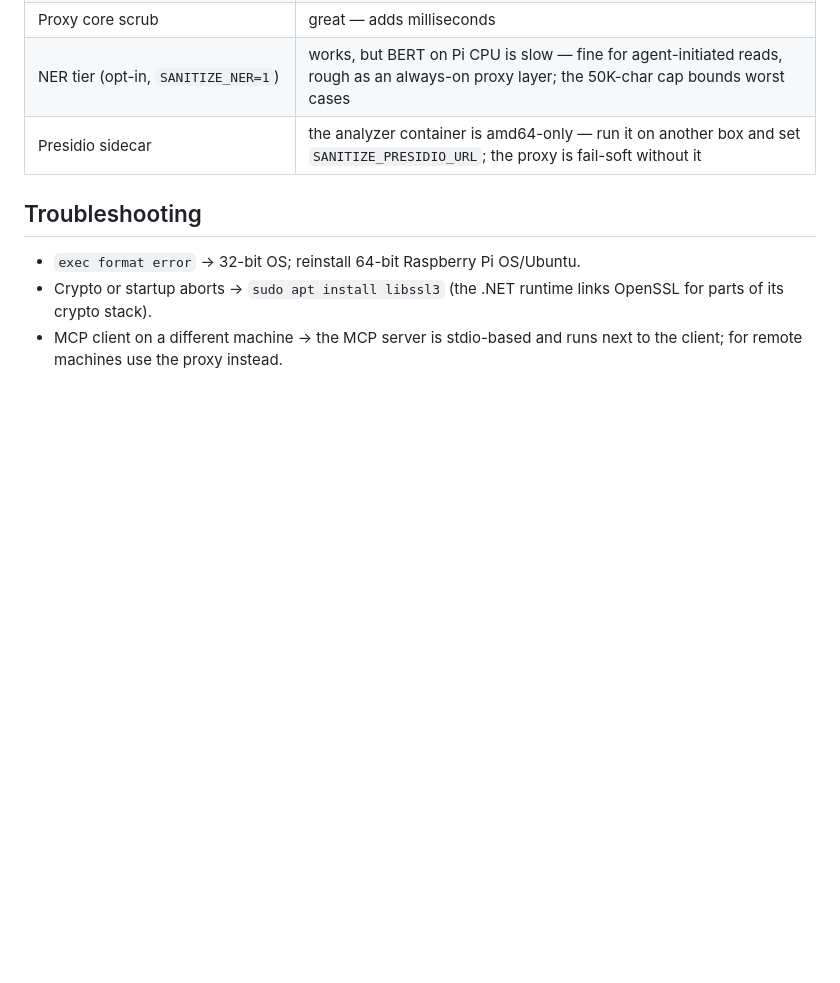
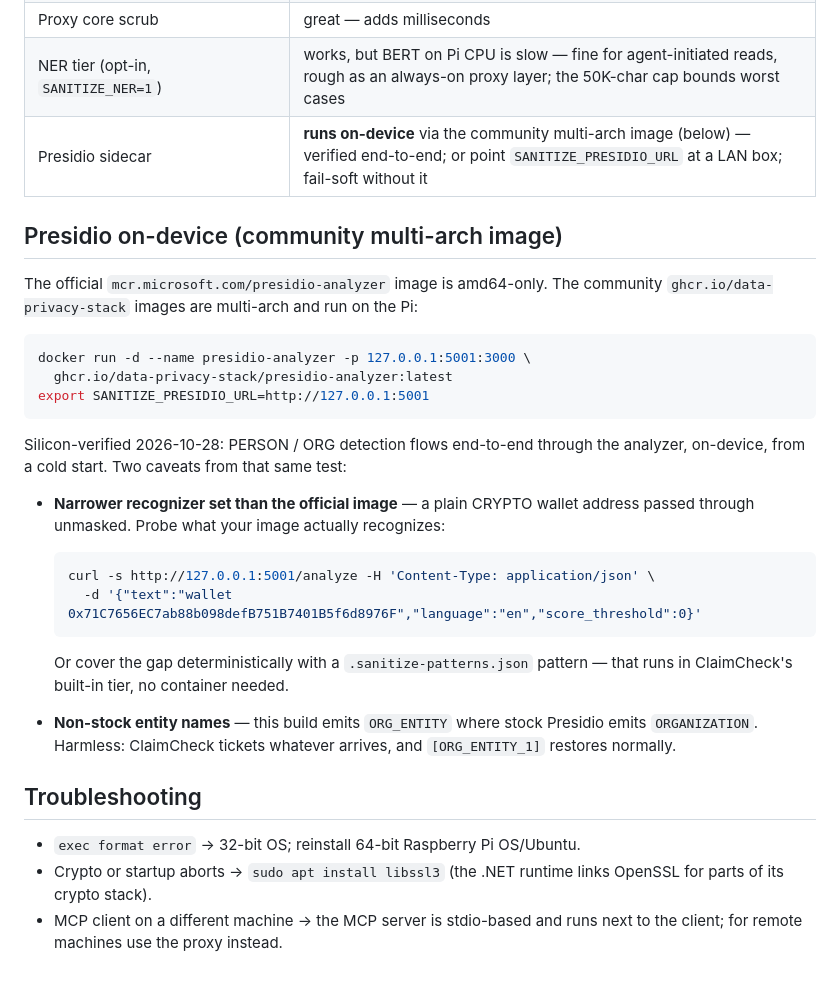
Before and after one commit to saasclawai-org/ClaimCheck, a Markdown page: docs/RASPBERRY-PI.md, the part around the change. GitHub-like rendering; blank space fills up the shorter version.

Commit message:
docs: Presidio on-device verified on Pi (multi-arch community image) — narrower recognizer set + ORG_ENTITY naming caveats

````diff
--- a/docs/RASPBERRY-PI.md
+++ b/docs/RASPBERRY-PI.md
@@ -87,7 +87,35 @@ Point clients at `http://PI-IP:8766/v1`.
 | MCP server (`read_sanitized` / `scan_file` / `sanitize_text`) | great |
 | Proxy core scrub | great — adds milliseconds |
 | NER tier (opt-in, `SANITIZE_NER=1`) | works, but BERT on Pi CPU is slow — fine for agent-initiated reads, rough as an always-on proxy layer; the 50K-char cap bounds worst cases |
-| Presidio sidecar | the analyzer container is amd64-only — run it on another box and set `SANITIZE_PRESIDIO_URL`; the proxy is fail-soft without it |
+| Presidio sidecar | **runs on-device** via the community multi-arch image (below) — verified end-to-end; or point `SANITIZE_PRESIDIO_URL` at a LAN box; fail-soft without it |
+
+## Presidio on-device (community multi-arch image)
+
+The official `mcr.microsoft.com/presidio-analyzer` image is amd64-only. The
+community `ghcr.io/data-privacy-stack` images are multi-arch and run on the Pi:
+
+```bash
+docker run -d --name presidio-analyzer -p 127.0.0.1:5001:3000 \
+  ghcr.io/data-privacy-stack/presidio-analyzer:latest
+export SANITIZE_PRESIDIO_URL=http://127.0.0.1:5001
+```
+
+Silicon-verified 2026-10-28: PERSON / ORG detection flows end-to-end through the
+analyzer, on-device, from a cold start. Two caveats from that same test:
+
+- **Narrower recognizer set than the official image** — a plain CRYPTO wallet
+  address passed through unmasked. Probe what your image actually recognizes:
+
+  ```bash
+  curl -s http://127.0.0.1:5001/analyze -H 'Content-Type: application/json' \
+    -d '{"text":"wallet 0x71C7656EC7ab88b098defB751B7401B5f6d8976F","language":"en","score_threshold":0}'
+  ```
+
+  Or cover the gap deterministically with a `.sanitize-patterns.json` pattern —
+  that runs in ClaimCheck's built-in tier, no container needed.
+- **Non-stock entity names** — this build emits `ORG_ENTITY` where stock Presidio
+  emits `ORGANIZATION`. Harmless: ClaimCheck tickets whatever arrives, and
+  `[ORG_ENTITY_1]` restores normally.
 
 ## Troubleshooting
 
````
Also changed, not shown: docs/PRESIDIO.md (+8 -0 lines).
